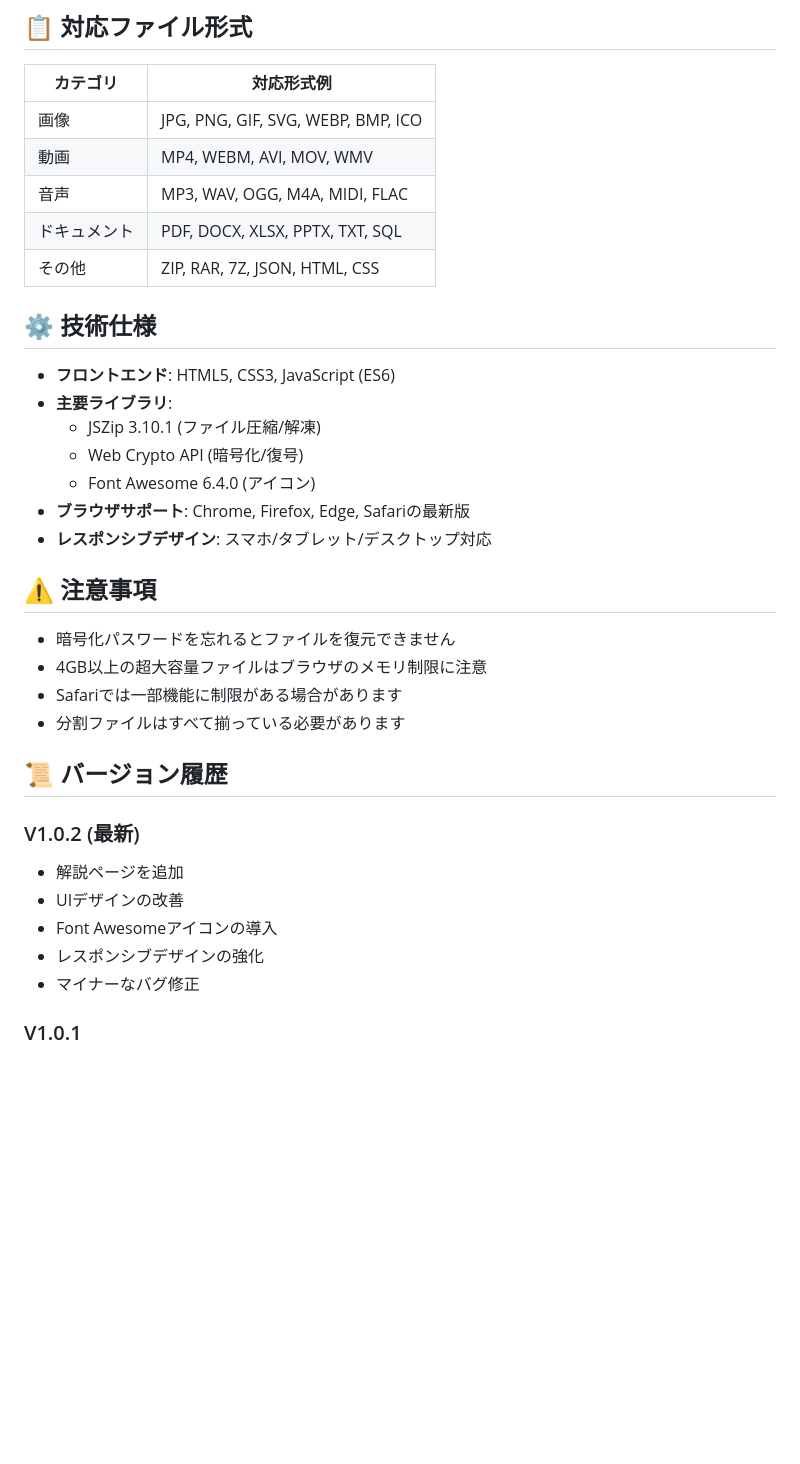
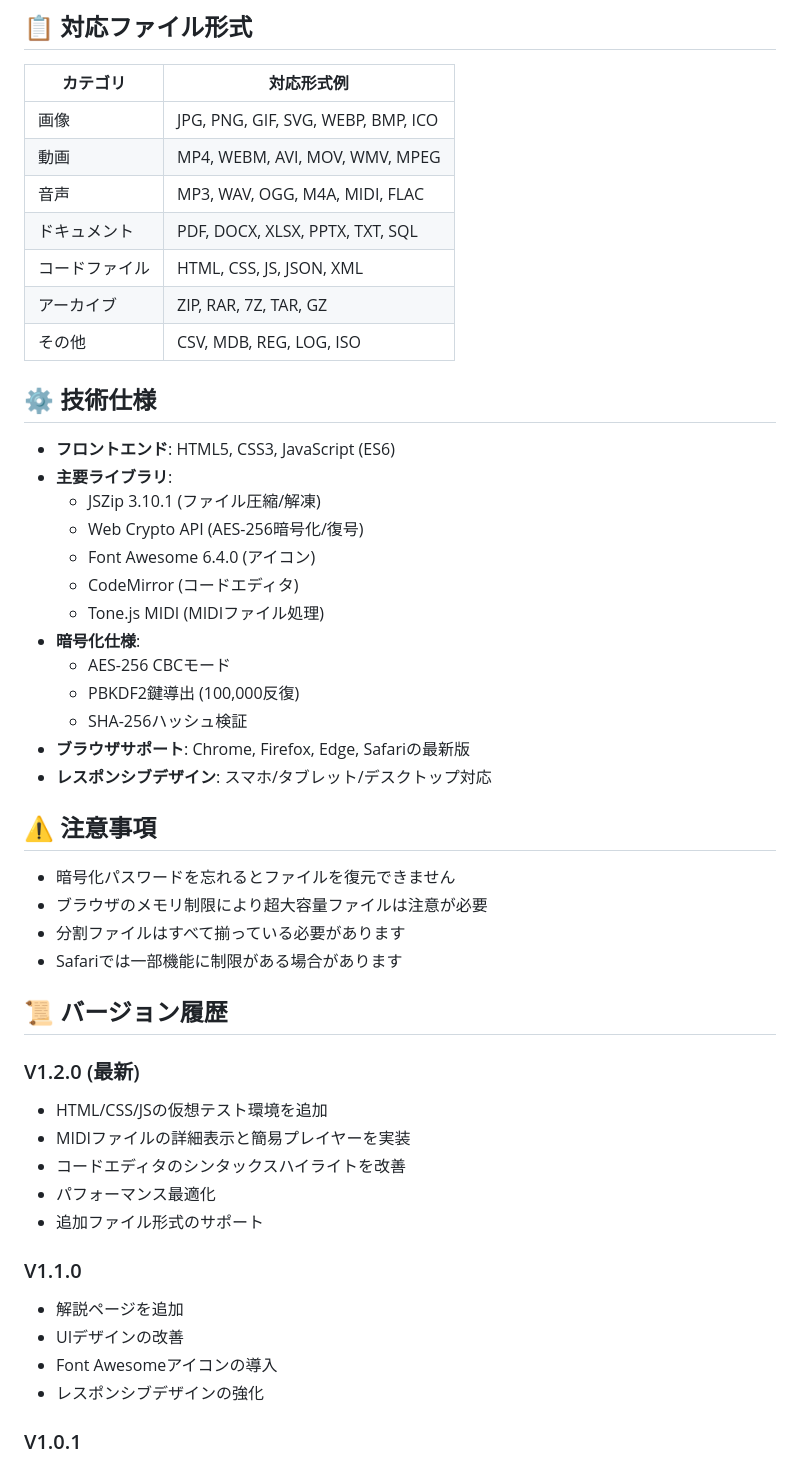
Before and after one commit to SplitMergeforDiscord/SplitMergeforDiscord, a Markdown page: README.md, the part around one of its changes. GitHub-like rendering; blank space fills up the shorter version.

Commit message:
Update README.md
Signed-off-by: appipinopi <appipinopi@gmail.com>

```diff
--- a/README.md
+++ b/README.md
@@ -45,34 +50,48 @@ Discordのファイルサイズ制限を超えるファイルを安全に分割
 | カテゴリ       | 対応形式例                          |
 |----------------|-----------------------------------|
 | 画像          | JPG, PNG, GIF, SVG, WEBP, BMP, ICO |
-| 動画          | MP4, WEBM, AVI, MOV, WMV         |
-| 音声          | MP3, WAV, OGG, M4A, MIDI, FLAC   |
-| ドキュメント   | PDF, DOCX, XLSX, PPTX, TXT, SQL  |
-| その他        | ZIP, RAR, 7Z, JSON, HTML, CSS    |
+| 動画          | MP4, WEBM, AVI, MOV, WMV, MPEG    |
+| 音声          | MP3, WAV, OGG, M4A, MIDI, FLAC    |
+| ドキュメント   | PDF, DOCX, XLSX, PPTX, TXT, SQL   |
+| コードファイル | HTML, CSS, JS, JSON, XML          |
+| アーカイブ     | ZIP, RAR, 7Z, TAR, GZ             |
+| その他        | CSV, MDB, REG, LOG, ISO           |
 
 ## ⚙ 技術仕様
 - **フロントエンド**: HTML5, CSS3, JavaScript (ES6)
 - **主要ライブラリ**:
   - JSZip 3.10.1 (ファイル圧縮/解凍)
-  - Web Crypto API (暗号化/復号)
+  - Web Crypto API (AES-256暗号化/復号)
   - Font Awesome 6.4.0 (アイコン)
+  - CodeMirror (コードエディタ)
+  - Tone.js MIDI (MIDIファイル処理)
+- **暗号化仕様**:
+  - AES-256 CBCモード
+  - PBKDF2鍵導出 (100,000反復)
+  - SHA-256ハッシュ検証
 - **ブラウザサポート**: Chrome, Firefox, Edge, Safariの最新版
 - **レスポンシブデザイン**: スマホ/タブレット/デスクトップ対応
 
 ## ⚠ 注意事項
 - 暗号化パスワードを忘れるとファイルを復元できません
-- 4GB以上の超大容量ファイルはブラウザのメモリ制限に注意
+- ブラウザのメモリ制限により超大容量ファイルは注意が必要
+- 分割ファイルはすべて揃っている必要があります
 - Safariでは一部機能に制限がある場合があります
-- 分割ファイルはすべて揃っている必要があります
 
 ## 📜 バージョン履歴
 
-### V1.0.2 (最新)
+### V1.2.0 (最新)
+- HTML/CSS/JSの仮想テスト環境を追加
+- MIDIファイルの詳細表示と簡易プレイヤーを実装
+- コードエディタのシンタックスハイライトを改善
+- パフォーマンス最適化
+- 追加ファイル形式のサポート
+
+### V1.1.0
 - 解説ページを追加
 - UIデザインの改善
 - Font Awesomeアイコンの導入
 - レスポンシブデザインの強化
-- マイナーなバグ修正
 
 ### V1.0.1
 - 追加ファイル形式のサポート (SVG, MIDI, SQLなど)
```
Also changed, not shown: other parts of README.md (+12 -7 lines).
